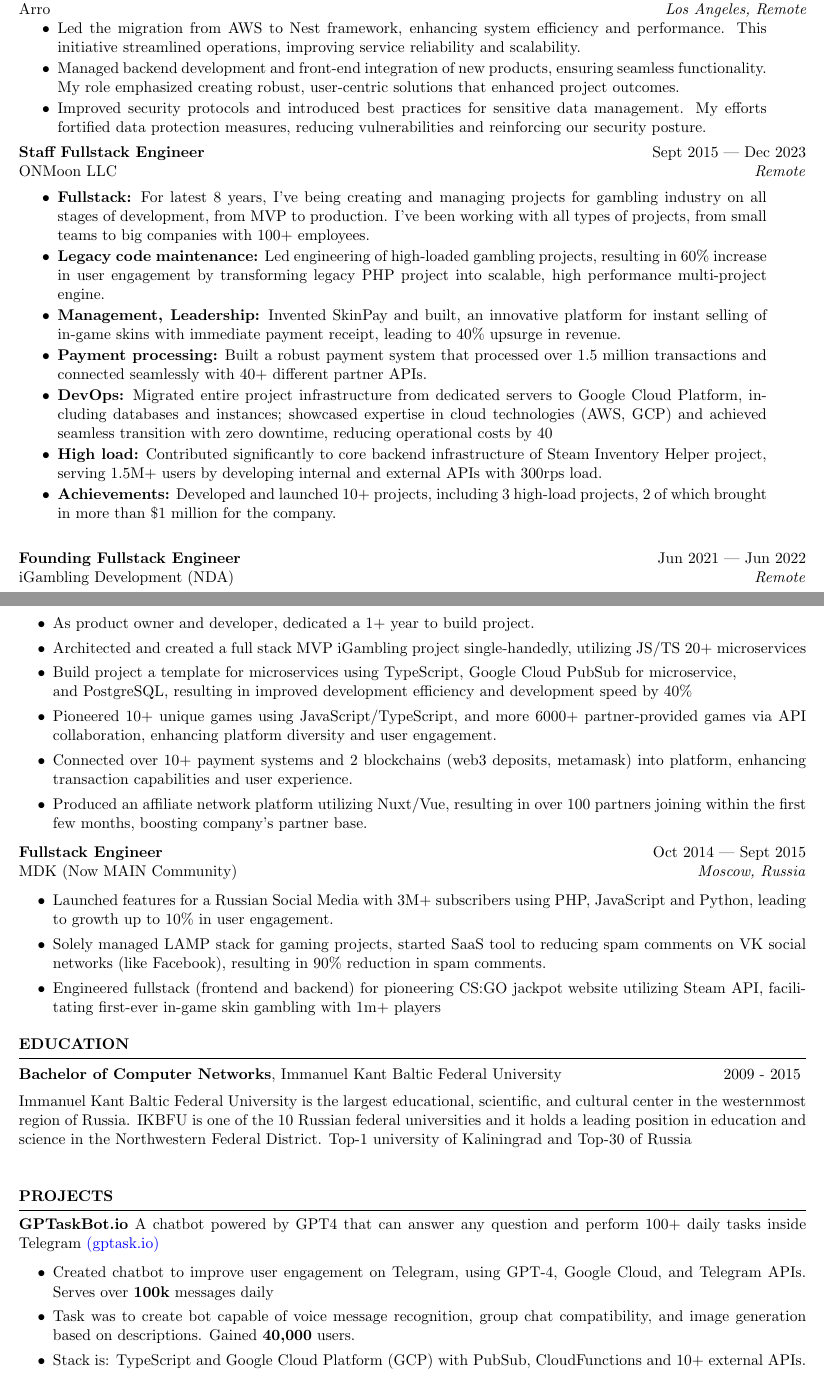
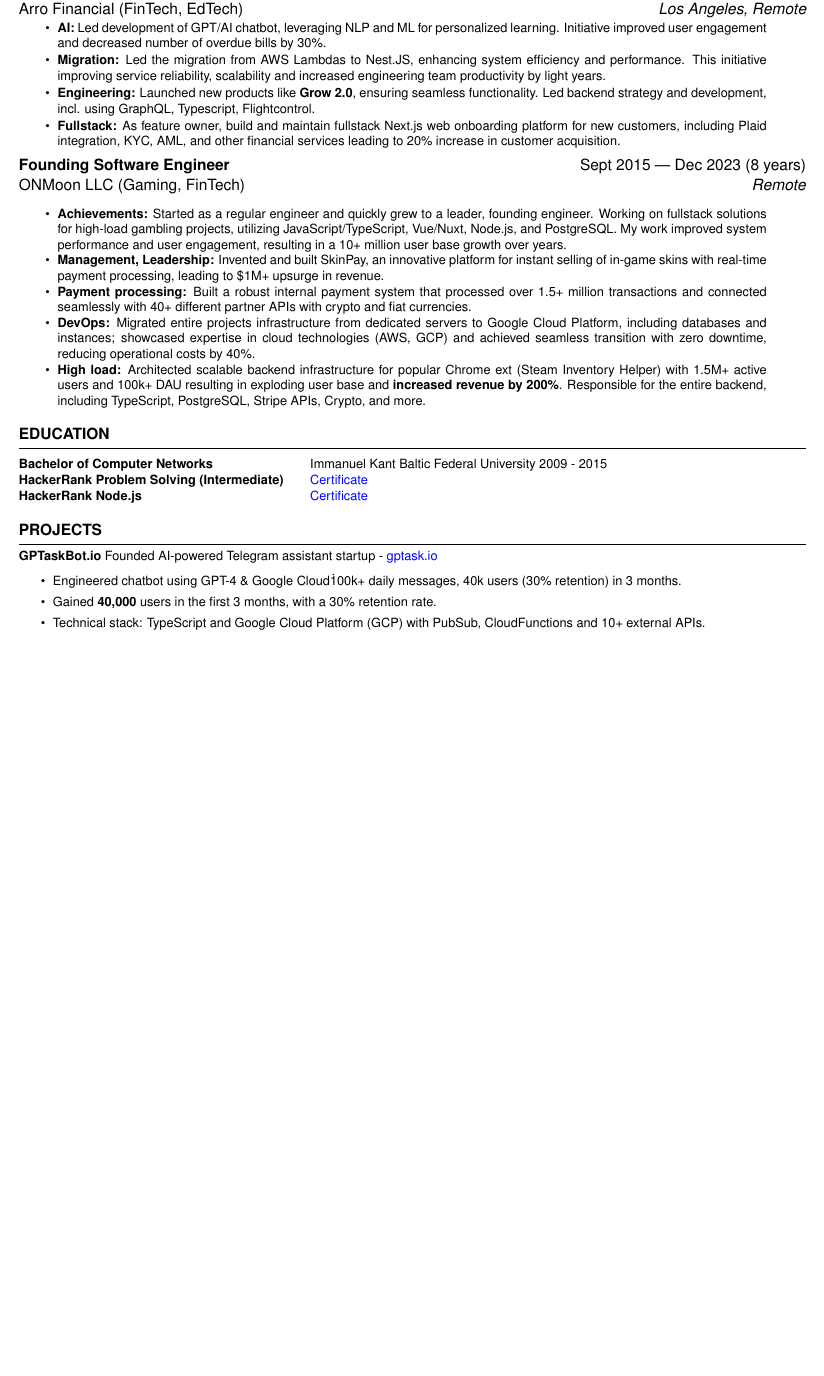
Before and after one commit to Hormold/Hormold, a LaTeX CV (resume/resume.tex, which reads resume/template.cls): two parts of pages 1 and 2 of 2 before the commit and part of the page after it, the two joined at a grey line, cut so that both start at the same text, the shorter picture padded with empty space. Compiled offline with pdfLaTeX.

Commit message:
update CV

```diff
--- a/resume/resume.tex
+++ b/resume/resume.tex
@@ -1,11 +1,10 @@
-\documentclass{template} % Use the custom resume.cls style
+\documentclass{template}
 
 \usepackage[left=0.4 in,top=0.4in,right=0.4 in,bottom=0.4in]{geometry} % Document margins
 \newcommand{\tab}[1]{\hspace{.2667\textwidth}\rlap{#1}}
 \newcommand{\itab}[1]{\hspace{0em}\rlap{#1}}
-\name{Nikita Podelenko} % Your name
-% You can merge both of these into a single line, if you do not have a website.
-\address{+1(626) 394-67-46 \\ Los Angeles, CA (open to remote, relocate)}
+\name{Nikita Podelenko}
+\address{+1(626) 394-67-46 \\ Los Angeles, CA (open to remote, relocate, LA, SF) \\ green card holder}
 \address{\href{mailto:n.podelenko@gmail.com}{n.podelenko@gmail.com} \\ \href{https://linkedin.com/in/nikita39}{linkedin.com/in/nikita39} \\ \href{podelenko.pro}{podelenko.pro}}  %
 
 \begin{document}
@@ -42,54 +30,33 @@
-Arro \hfill \textit{Los Angeles, Remote}
+\textbf{Founding/Staff Software Engineer} \hfill Nov 2023 --- Present\\
+Arro Financial (FinTech, EdTech) \hfill \textit{Los Angeles, Remote}
 \begin{minipage}{0.95\textwidth}
  \begin{itemize}
+    \footnotesize
     \vspace{0.1cm}
     \itemsep 1pt {}
-    \item Led the migration from AWS to Nest framework, enhancing system efficiency and performance. This initiative streamlined operations, improving service reliability and scalability.
-    \item Managed backend development and front-end integration of new products, ensuring seamless functionality. My role emphasized creating robust, user-centric solutions that enhanced project outcomes.
-    \item Improved security protocols and introduced best practices for sensitive data management. My efforts fortified data protection measures, reducing vulnerabilities and reinforcing our security posture.
+    \item \textbf{AI:} Led development of GPT/AI chatbot, leveraging NLP and ML for personalized learning. Initiative improved user engagement and decreased number of overdue bills by 30\%.
+    \item \textbf{Migration:} Led the migration from AWS Lambdas to Nest.JS, enhancing system efficiency and performance. This initiative improving service reliability, scalability and increased engineering team productivity by light years.
+    \item \textbf{Engineering:} Launched new products like \textbf{Grow 2.0}, ensuring seamless functionality. Led backend strategy and development, incl. using GraphQL, Typescript, Flightcontrol.
+    \item \textbf{Fullstack:} As feature owner, build and maintain fullstack Next.js web onboarding platform for new customers, including Plaid integration, KYC, AML, and other financial services leading to 20\% increase in customer acquisition.
  \end{itemize}
 \end{minipage}
 
-\textbf{Staff Fullstack Engineer} \hfill Sept 2015 --- Dec 2023\\
-ONMoon LLC \hfill \textit{Remote}
+\textbf{Founding Software Engineer} \hfill Sept 2015 --- Dec 2023 (8 years)\\
+ONMoon LLC (Gaming, FinTech)\hfill \textit{Remote}
 
 \begin{minipage}{0.95\textwidth}
  \begin{itemize}
     \vspace{0.1cm}
-    \itemsep 1pt {}
-    \item \textbf{Fullstack:} For latest 8 years, I've being creating and managing projects for gambling industry on all stages of development, from MVP to production. I've been working with all types of projects, from small teams to big companies with 100+ employees.
-    \item \textbf{Legacy code maintenance:} Led engineering of high-loaded gambling projects, resulting in 60\% increase in user
-    engagement by transforming legacy PHP project into scalable, high performance multi-project engine.
-    \item \textbf{Management, Leadership:} Invented SkinPay and built, an innovative platform for instant selling of in-game skins with immediate payment receipt, leading to 40\% upsurge in revenue.
-    \item \textbf{Payment processing:} Built a robust payment system that processed over 1.5 million transactions and connected seamlessly with 40+ different partner APIs.
-    \item \textbf{DevOps:} Migrated entire project infrastructure from dedicated servers to Google Cloud Platform, including databases and instances; showcased expertise in cloud technologies (AWS, GCP) and achieved seamless transition with zero downtime, reducing operational costs by 40%.
-    \item \textbf{High load:} Contributed significantly to core backend infrastructure of Steam Inventory Helper project, serving 1.5M+ users by developing internal and external APIs with 300rps load.
-    \item \textbf{Achievements:} Developed and launched 10+ projects, including 3 high-load projects, 2 of which brought in more than \$1 million for the company.
+    \itemsep 0.1pt {}
+    \footnotesize
+    \item \textbf{Achievements:} Started as a regular engineer and quickly grew to a leader, founding engineer. Working on fullstack solutions for high-load gambling projects, utilizing JavaScript/TypeScript, Vue/Nuxt, Node.js, and PostgreSQL. My work improved system performance and user engagement, resulting in a 10+ million user base growth over years.
+    \item \textbf{Management, Leadership:} Invented and built SkinPay, an innovative platform for instant selling of in-game skins with real-time payment processing, leading to \$1M+ upsurge in revenue.
+    \item \textbf{Payment processing:} Built a robust internal payment system that processed over 1.5+ million transactions and connected seamlessly with 40+ different partner APIs with crypto and fiat currencies.
+    \item \textbf{DevOps:} Migrated entire projects infrastructure from dedicated servers to Google Cloud Platform, including databases and instances; showcased expertise in cloud technologies (AWS, GCP) and achieved seamless transition with zero downtime, reducing operational costs by 40\%.
+    \item \textbf{High load:} Architected scalable backend infrastructure for popular Chrome ext (Steam Inventory Helper) with 1.5M+ active users and 100k+ DAU resulting in exploding user base and \textbf{increased revenue by 200\%}. Responsible for the entire backend, including TypeScript, PostgreSQL, Stripe APIs, Crypto, and more.
  \end{itemize}
 \end{minipage}
 
-\vspace{0.5cm}
-
-\textbf{Founding Fullstack Engineer} \hfill Jun 2021 --- Jun 2022\\
-iGambling Development (NDA)\hfill \textit{Remote}
- \begin{itemize}
-    \itemsep -3pt {}
-     \item As product owner and developer, dedicated a 1+ year to build project.
-     \item Architected and created a full stack MVP iGambling project single-handedly, utilizing JS/TS 20+ microservices
-     \item Build project a template for microservices using TypeScript, Google Cloud PubSub for microservice,\\and PostgreSQL, resulting in improved development efficiency and development speed by 40\%
-     \item Pioneered 10+ unique games using JavaScript/TypeScript, and more 6000+ partner-provided games via API collaboration, enhancing platform diversity and user engagement.
-     \item Connected over 10+ payment systems and 2 blockchains (web3 deposits, metamask) into platform, enhancing transaction capabilities and user experience.
-     \item Produced an affiliate network platform utilizing Nuxt/Vue, resulting in over 100 partners joining within the first few months, boosting company's partner base.
- \end{itemize}
-%\pagebreak
- \textbf{Fullstack Engineer} \hfill Oct 2014 --- Sept 2015\\
-MDK (Now MAIN Community) \hfill \textit{Moscow, Russia}
- \begin{itemize}
-    \itemsep -3pt {}
-     \item Launched features for a Russian Social Media with 3M+ subscribers using PHP, JavaScript and Python, leading to growth up to 10\% in user engagement.
-     \item Solely managed LAMP stack for gaming projects, started SaaS tool to reducing spam comments on VK social networks (like Facebook), resulting in 90\% reduction in spam comments.
-     \item Engineered fullstack (frontend and backend) for pioneering CS:GO jackpot website utilizing Steam API, facilitating first-ever in-game skin gambling with 1m+ players
- \end{itemize}
 
 \end{rSection}
 
@@ -98,11 +65,12 @@
 %----------------------------------------------------------------------------------------
 
 \begin{rSection}{Education}
-
-{\bf Bachelor of Computer Networks}, Immanuel Kant Baltic Federal University \hfill {2009 - 2015} \vspace{0.2cm}\\
-Immanuel Kant Baltic Federal University is the largest educational, scientific, and cultural center in the westernmost region of Russia. IKBFU is one of the 10 Russian federal universities and it holds a leading position in education and science in the Northwestern Federal District.
-Top-1 university of Kaliningrad and Top-30 of Russia \\
-
+\footnotesize
+\begin{tabular}{ @{} >{\bfseries}l @{\hspace{4ex}} l }
+Bachelor of Computer Networks & Immanuel Kant Baltic Federal University {2009 - 2015} \\
+HackerRank Problem Solving (Intermediate) & \href{https://www.hackerrank.com/certificates/20d06769de75}{Certificate} \\
+HackerRank Node.js & \href{https://www.hackerrank.com/certificates/78efa9da125f}{Certificate} \\
+\end{tabular}
 \end{rSection}
 
 %----------------------------------------------------------------------------------------
@@ -111,12 +79,13 @@
 
 \begin{rSection}{PROJECTS}
 \vspace{-1.25em}
-\item \textbf{GPTaskBot.io} {A chatbot powered by GPT4 that can answer any question and perform 100+ daily tasks inside Telegram \href{https://gptask.io/}{(gptask.io)}
+\footnotesize
+\item \textbf{GPTaskBot.io} {Founded AI-powered Telegram assistant startup - \href{https://gptask.io/}{gptask.io}
     \begin{itemize}
         \itemsep-3pt {}
-        \item Created chatbot to improve user engagement on Telegram, using GPT-4, Google Cloud, and Telegram APIs. Serves over \textbf{100k} messages daily
-        \item Task was to create bot capable of voice message recognition, group chat compatibility, and image generation based on descriptions. Gained \textbf{40,000} users.
-        \item Stack is: TypeScript and Google Cloud Platform (GCP) with PubSub, CloudFunctions and 10+ external APIs.
-        \item Has a more than \textbf{2000 paid} subscribers.
+        \item Engineered chatbot using GPT-4 \& Google Cloud\. 100k+ daily messages, 40k users (30\% retention) in 3 months.
+        \item Gained \textbf{40,000} users in the first 3 months, with a 30\% retention rate.
+        \item Technical stack: TypeScript and Google Cloud Platform (GCP) with PubSub, CloudFunctions and 10+ external APIs.
+        \item Revenue: 6000+ paid subscribers, 100 000 total users.
     \end{itemize}
 }
--- a/resume/template.cls
+++ b/resume/template.cls
@@ -21,10 +21,12 @@
 \ProvidesClass{resume}[2010/07/10 v0.9 Resume class]
 
 \LoadClass[11pt,letterpaper]{article} % Font size and paper type
+\renewcommand{\familydefault}{\sfdefault}
 
 \usepackage[parfill]{parskip} % Remove paragraph indentation
 \usepackage{array} % Required for boldface (\bf and \bfseries) tabular columns
 \usepackage{ifthen} % Required for ifthenelse statements
+\usepackage{helvet}
 
 \usepackage{hyperref}
 \hypersetup{
```
Also changed, not shown: Nikita Podelenko Resume.pdf (added), resume/resume.pdf, resume/resume.tex (44 more changed lines), 1 other file.
